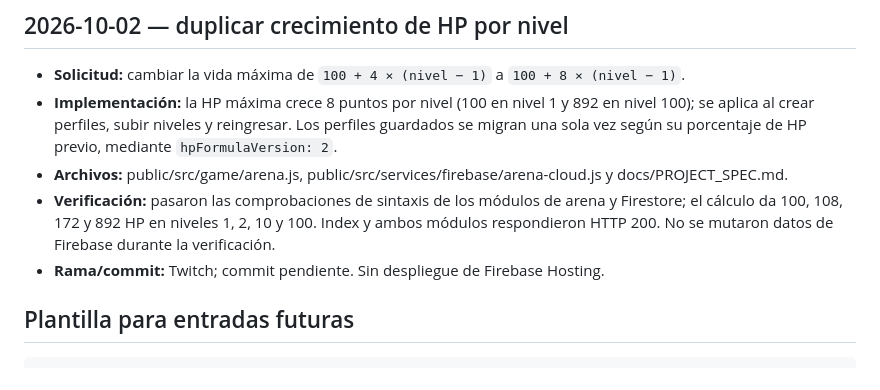
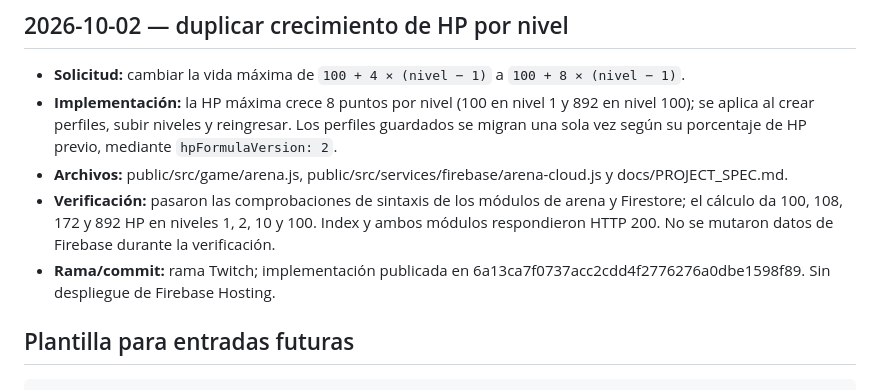
Before and after one commit to aloadeuado/Sayayines_Godot, a Markdown page: KiArena/docs/CHANGELOG.md, the part around the change. Drawn GitHub-style.

Commit message:
Record max HP formula rollout

```diff
--- a/KiArena/docs/CHANGELOG.md
+++ b/KiArena/docs/CHANGELOG.md
@@ -69,7 +69,7 @@ Estas entradas recogen decisiones y cambios solicitados durante el prototipado,
 - **Implementación:** la HP máxima crece 8 puntos por nivel (100 en nivel 1 y 892 en nivel 100); se aplica al crear perfiles, subir niveles y reingresar. Los perfiles guardados se migran una sola vez según su porcentaje de HP previo, mediante `hpFormulaVersion: 2`.
 - **Archivos:** public/src/game/arena.js, public/src/services/firebase/arena-cloud.js y docs/PROJECT_SPEC.md.
 - **Verificación:** pasaron las comprobaciones de sintaxis de los módulos de arena y Firestore; el cálculo da 100, 108, 172 y 892 HP en niveles 1, 2, 10 y 100. Index y ambos módulos respondieron HTTP 200. No se mutaron datos de Firebase durante la verificación.
-- **Rama/commit:** Twitch; commit pendiente. Sin despliegue de Firebase Hosting.
+- **Rama/commit:** rama Twitch; implementación publicada en 6a13ca7f0737acc2cdd4f2776276a0dbe1598f89. Sin despliegue de Firebase Hosting.
 
 ## Plantilla para entradas futuras
 
```
